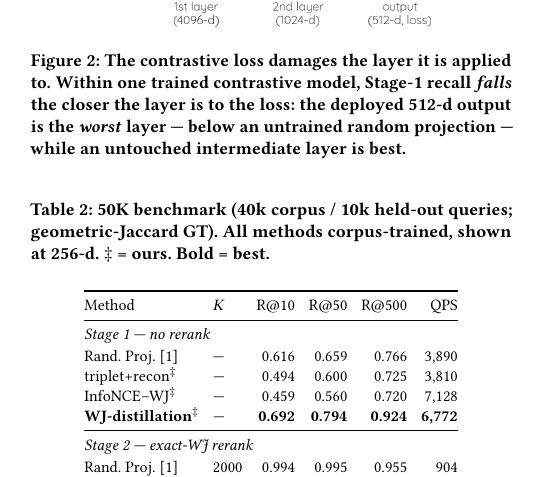
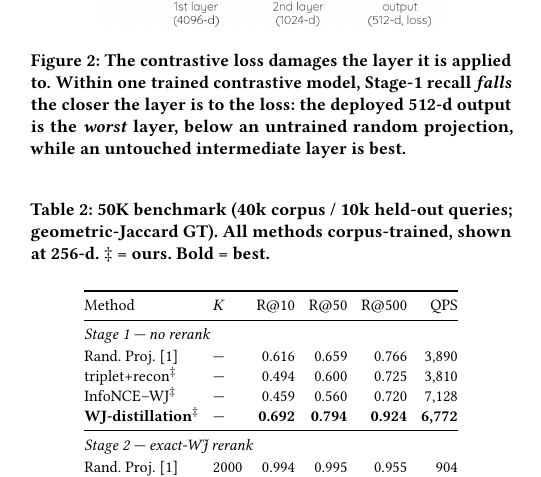
Before and after one commit to ruban-ai/polygon-ann-ml-embeddings, a LaTeX paper (term_project/SigSpatial/shortpaper_updated/sigconf.tex): part of one column of page 3 of 5, cut so that both start at the same text. Compiled offline with pdfLaTeX.

Commit message:
auto: sigconf.tex

```diff
--- a/term_project/SigSpatial/shortpaper_updated/sigconf.tex
+++ b/term_project/SigSpatial/shortpaper_updated/sigconf.tex
@@ -344,8 +344,8 @@ the representation it is meant to produce.
 \includegraphics[width=0.74\columnwidth]{fig_layer_tap.png}
 \caption{The contrastive loss damages the layer it is applied to. Within one trained
 contrastive model, Stage-1 recall \emph{falls} the closer the layer is to the loss:
-the deployed 512-d output is the \emph{worst} layer --- below an untrained random
-projection --- while an untouched intermediate layer is best.}
+the deployed 512-d output is the \emph{worst} layer, below an untrained random
+projection, while an untouched intermediate layer is best.}
 \label{fig:layer}
 \end{figure}
 
```
